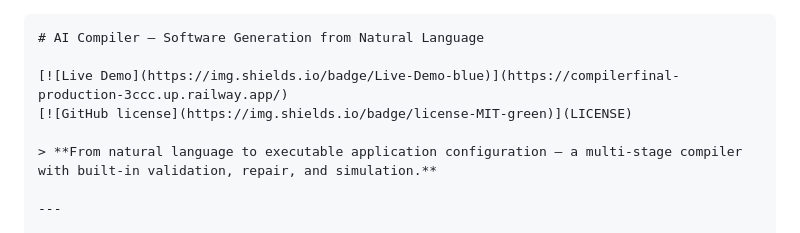
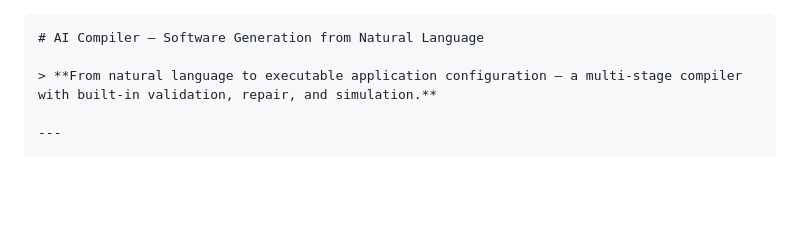
Before and after one commit to Samy6767f/Compiler_final, a Markdown page: README.md, the part around the change. GitHub-like rendering; blank space fills up the shorter version.

````diff
--- a/README.md
+++ b/README.md
@@ -1,8 +1,5 @@
 ```markdown
 # AI Compiler – Software Generation from Natural Language
-
-[![Live Demo](https://img.shields.io/badge/Live-Demo-blue)](https://compilerfinal-production-3ccc.up.railway.app/)
-[![GitHub license](https://img.shields.io/badge/license-MIT-green)](LICENSE)
 
 > **From natural language to executable application configuration – a multi‑stage compiler with built‑in validation, repair, and simulation.**
 
````
